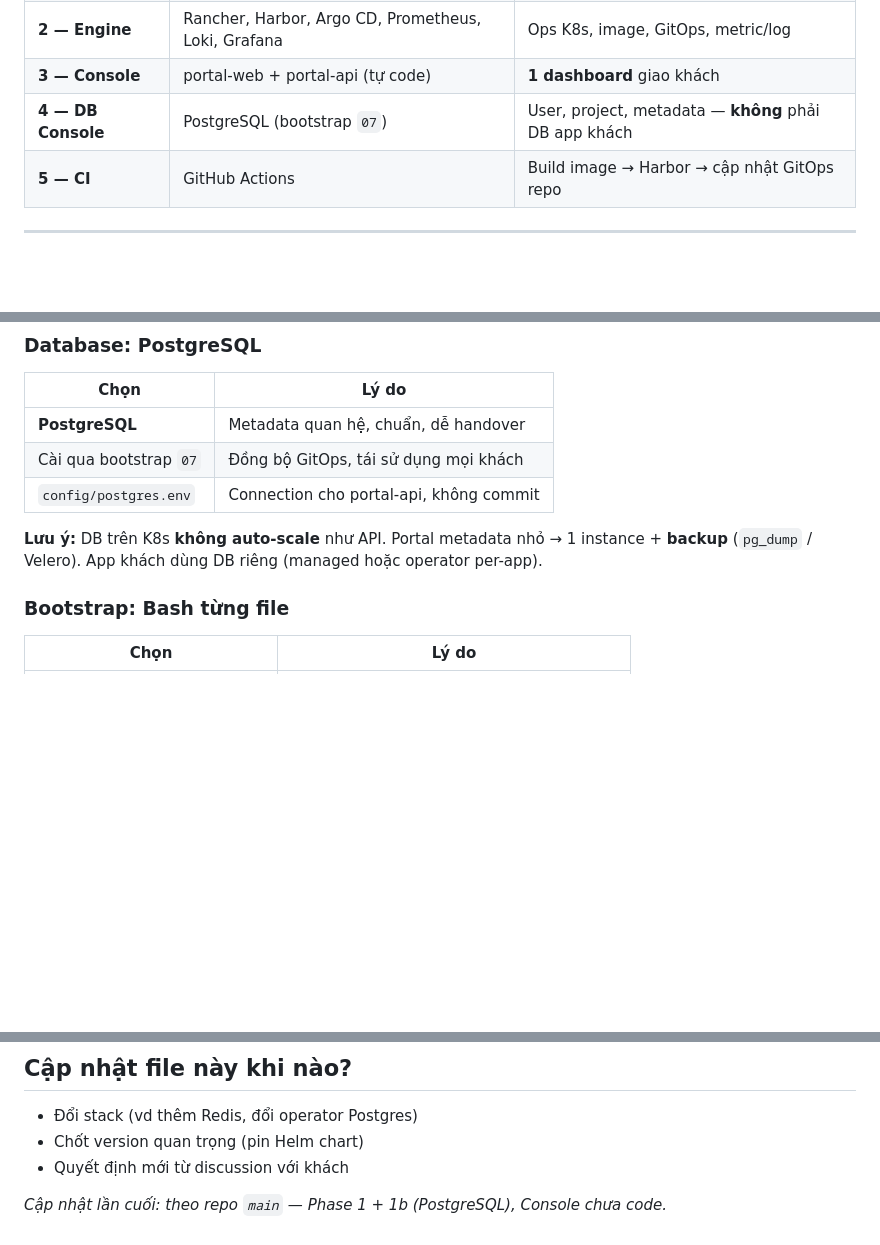
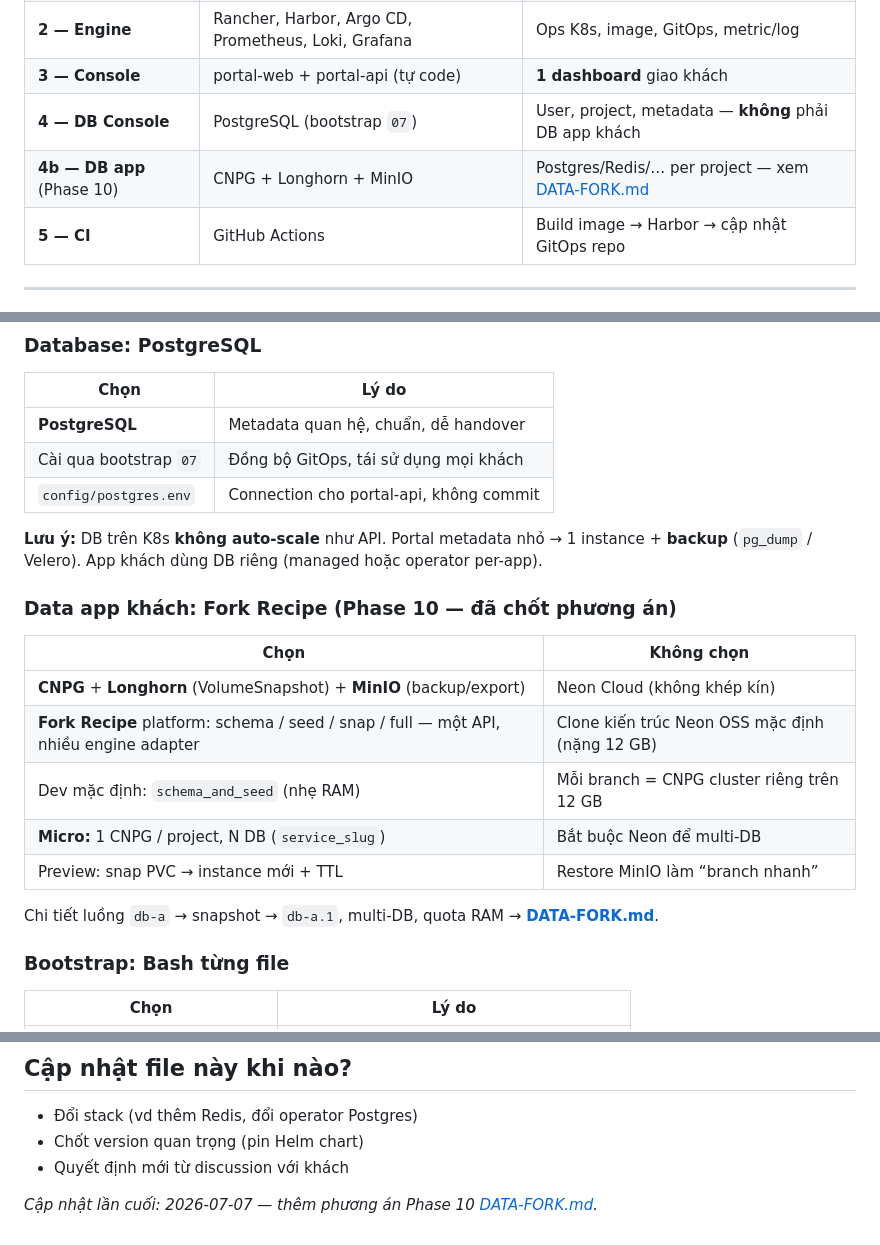
Before and after one commit to Thien2026/k8s, a Markdown page: docs/STACK.md, 3 parts joined by grey strips. GitHub-like rendering; blank space fills up the shorter version.

```diff
--- a/docs/STACK.md
+++ b/docs/STACK.md
@@ -25,6 +25,7 @@ Phía sau (engine): RKE2, Rancher, Harbor, Argo CD, Grafana, PostgreSQL
 | **2 — Engine** | Rancher, Harbor, Argo CD, Prometheus, Loki, Grafana | Ops K8s, image, GitOps, metric/log |
 | **3 — Console** | portal-web + portal-api (tự code) | **1 dashboard** giao khách |
 | **4 — DB Console** | PostgreSQL (bootstrap `07`) | User, project, metadata — **không** phải DB app khách |
+| **4b — DB app** (Phase 10) | CNPG + Longhorn + MinIO | Postgres/Redis/… per project — xem [DATA-FORK.md](./DATA-FORK.md) |
 | **5 — CI** | GitHub Actions | Build image → Harbor → cập nhật GitOps repo |
 
 ---
@@ -70,6 +71,18 @@ Phía sau (engine): RKE2, Rancher, Harbor, Argo CD, Grafana, PostgreSQL
 | `config/postgres.env` | Connection cho portal-api, không commit |
 
 **Lưu ý:** DB trên K8s **không auto-scale** như API. Portal metadata nhỏ → 1 instance + **backup** (`pg_dump` / Velero). App khách dùng DB riêng (managed hoặc operator per-app).
+
+### Data app khách: Fork Recipe (Phase 10 — đã chốt phương án)
+
+| Chọn | Không chọn |
+|------|------------|
+| **CNPG** + **Longhorn** (VolumeSnapshot) + **MinIO** (backup/export) | Neon Cloud (không khép kín) |
+| **Fork Recipe** platform: schema / seed / snap / full — một API, nhiều engine adapter | Clone kiến trúc Neon OSS mặc định (nặng 12 GB) |
+| Dev mặc định: `schema_and_seed` (nhẹ RAM) | Mỗi branch = CNPG cluster riêng trên 12 GB |
+| **Micro:** 1 CNPG / project, N DB (`service_slug`) | Bắt buộc Neon để multi-DB |
+| Preview: snap PVC → instance mới + TTL | Restore MinIO làm “branch nhanh” |
+
+Chi tiết luồng `db-a` → snapshot → `db-a.1`, multi-DB, quota RAM → **[DATA-FORK.md](./DATA-FORK.md)**.
 
 ### Bootstrap: Bash từng file
 
@@ -136,4 +149,4 @@ k8s/
 - Chốt version quan trọng (pin Helm chart)
 - Quyết định mới từ discussion với khách
 
-*Cập nhật lần cuối: theo repo `main` — Phase 1 + 1b (PostgreSQL), Console chưa code.*
+*Cập nhật lần cuối: 2026-07-07 — thêm phương án Phase 10 [DATA-FORK.md](./DATA-FORK.md).*
```
Also changed, not shown: TASKS.md (+77 -1 lines), docs/DATA-FORK.md (added, +223 -0 lines).
